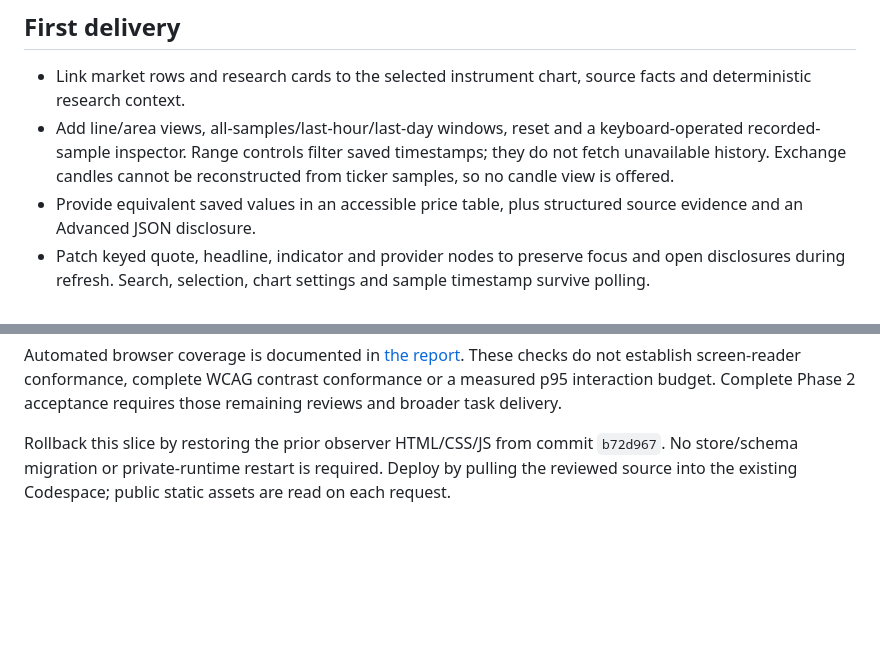
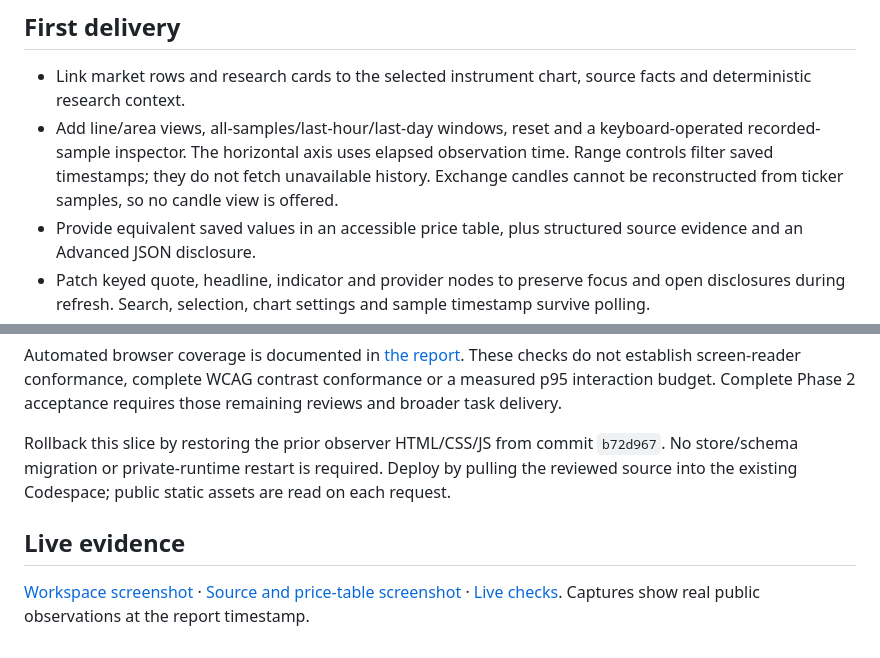
Before and after one commit to ajthebest3/decklab, a Markdown page: docs/PHASE2.md, 2 parts joined by grey strips. Drawn GitHub-style; blank space fills up the shorter version.

```diff
--- a/docs/PHASE2.md
+++ b/docs/PHASE2.md
@@ -5,7 +5,7 @@ Started 14 November 2026 at the owner's request. This first delivery refines the
 ## First delivery
 
 - Link market rows and research cards to the selected instrument chart, source facts and deterministic research context.
-- Add line/area views, all-samples/last-hour/last-day windows, reset and a keyboard-operated recorded-sample inspector. Range controls filter saved timestamps; they do not fetch unavailable history. Exchange candles cannot be reconstructed from ticker samples, so no candle view is offered.
+- Add line/area views, all-samples/last-hour/last-day windows, reset and a keyboard-operated recorded-sample inspector. The horizontal axis uses elapsed observation time. Range controls filter saved timestamps; they do not fetch unavailable history. Exchange candles cannot be reconstructed from ticker samples, so no candle view is offered.
 - Provide equivalent saved values in an accessible price table, plus structured source evidence and an Advanced JSON disclosure.
 - Patch keyed quote, headline, indicator and provider nodes to preserve focus and open disclosures during refresh. Search, selection, chart settings and sample timestamp survive polling.
 - Replace interval polling with one completion-scheduled refresh chain. Abort superseded requests; reject late search and symbol responses. Suspend routine reads when the tab is hidden, with a 15-second request timeout and refresh interval.
@@ -43,3 +43,7 @@ Run `python3 test_observer.py` for the eight read-only isolation checks. With Pl
 Automated browser coverage is documented in [the report](verification/phase2-browser.json). These checks do not establish screen-reader conformance, complete WCAG contrast conformance or a measured p95 interaction budget. Complete Phase 2 acceptance requires those remaining reviews and broader task delivery.
 
 Rollback this slice by restoring the prior observer HTML/CSS/JS from commit `b72d967`. No store/schema migration or private-runtime restart is required. Deploy by pulling the reviewed source into the existing Codespace; public static assets are read on each request.
+
+## Live evidence
+
+[Workspace screenshot](images/phase2-workspace.png) · [Source and price-table screenshot](images/phase2-evidence.png) · [Live checks](verification/phase2-live.json). Captures show real public observations at the report timestamp.
```
Also changed, not shown: README.md (+6 -0 lines), docs/images/phase2-evidence.png (added), docs/images/phase2-workspace.png (added), 4 other files.
